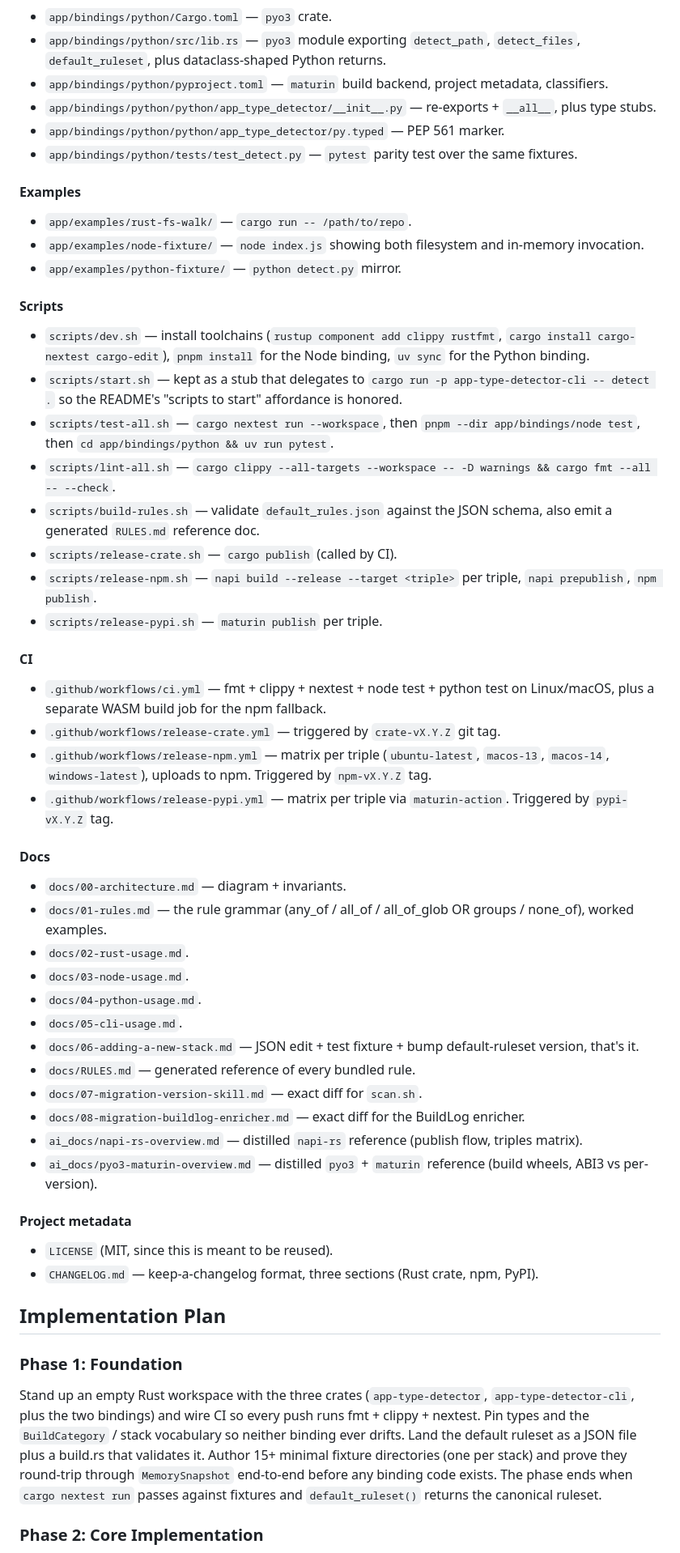
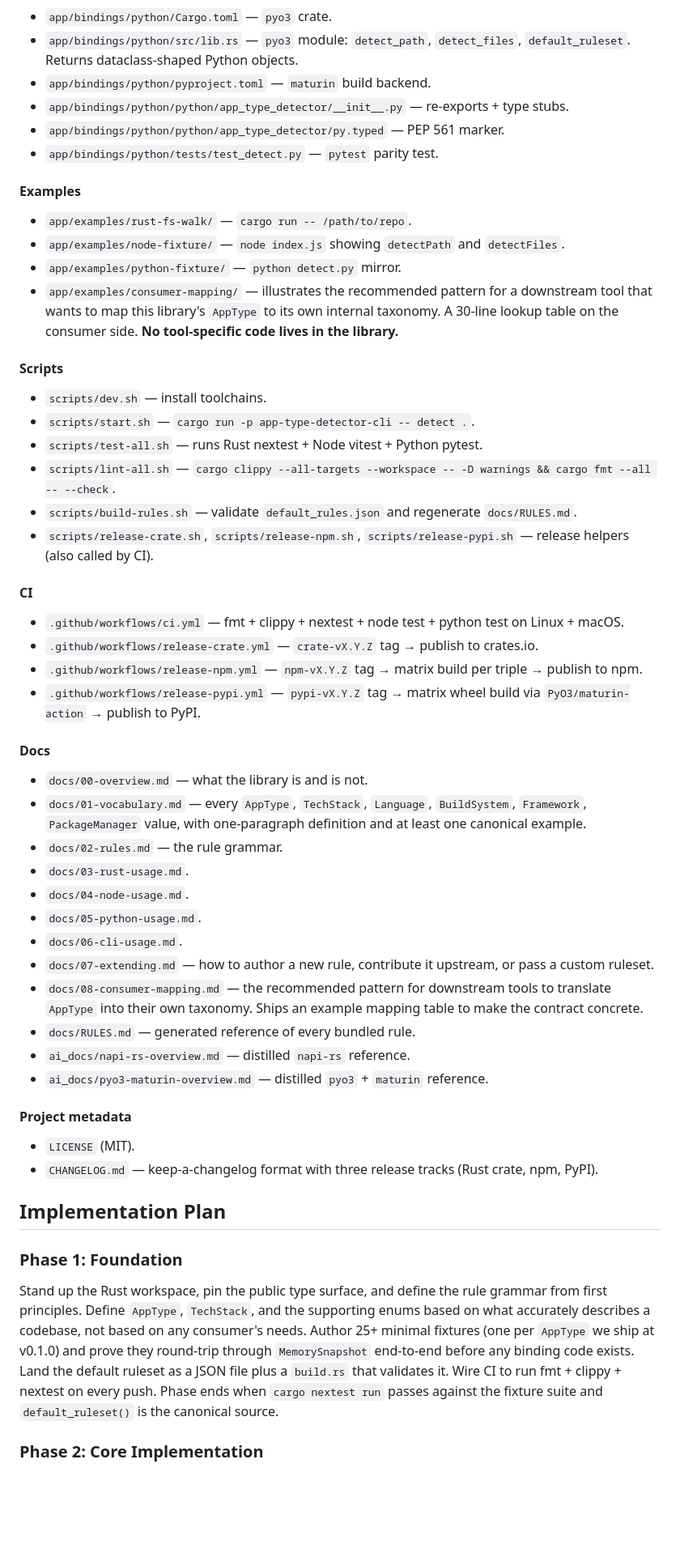
Before and after one commit to seannam/app-type-detector, a Markdown page: specs/0000-extract-app-type-detector-library.md, the part around one of its changes. Shown at 81% size. Rendered like a GitHub page; blank space fills up the shorter version.

```diff
--- a/specs/0000-extract-app-type-detector-library.md
+++ b/specs/0000-extract-app-type-detector-library.md
@@ -131,60 +109,59 @@ The existing implementations being extracted live in two **read-only reference**
 
 - `app/bindings/python/Cargo.toml` — `pyo3` crate.
-- `app/bindings/python/src/lib.rs` — `pyo3` module exporting `detect_path`, `detect_files`, `default_ruleset`, plus dataclass-shaped Python returns.
-- `app/bindings/python/pyproject.toml` — `maturin` build backend, project metadata, classifiers.
-- `app/bindings/python/python/app_type_detector/__init__.py` — re-exports + `__all__`, plus type stubs.
+- `app/bindings/python/src/lib.rs` — `pyo3` module: `detect_path`, `detect_files`, `default_ruleset`. Returns dataclass-shaped Python objects.
+- `app/bindings/python/pyproject.toml` — `maturin` build backend.
+- `app/bindings/python/python/app_type_detector/__init__.py` — re-exports + type stubs.
 - `app/bindings/python/python/app_type_detector/py.typed` — PEP 561 marker.
-- `app/bindings/python/tests/test_detect.py` — `pytest` parity test over the same fixtures.
+- `app/bindings/python/tests/test_detect.py` — `pytest` parity test.
 
 #### Examples
 
 - `app/examples/rust-fs-walk/` — `cargo run -- /path/to/repo`.
-- `app/examples/node-fixture/` — `node index.js` showing both filesystem and in-memory invocation.
+- `app/examples/node-fixture/` — `node index.js` showing `detectPath` and `detectFiles`.
 - `app/examples/python-fixture/` — `python detect.py` mirror.
+- `app/examples/consumer-mapping/` — illustrates the recommended pattern for a downstream tool that wants to map this library's `AppType` to its own internal taxonomy. A 30-line lookup table on the consumer side. **No tool-specific code lives in the library.**
 
 #### Scripts
 
-- `scripts/dev.sh` — install toolchains (`rustup component add clippy rustfmt`, `cargo install cargo-nextest cargo-edit`), `pnpm install` for the Node binding, `uv sync` for the Python binding.
-- `scripts/start.sh` — kept as a stub that delegates to `cargo run -p app-type-detector-cli -- detect .` so the README's "scripts to start" affordance is honored.
-- `scripts/test-all.sh` — `cargo nextest run --workspace`, then `pnpm --dir app/bindings/node test`, then `cd app/bindings/python && uv run pytest`.
+- `scripts/dev.sh` — install toolchains.
+- `scripts/start.sh` — `cargo run -p app-type-detector-cli -- detect .`.
+- `scripts/test-all.sh` — runs Rust nextest + Node vitest + Python pytest.
 - `scripts/lint-all.sh` — `cargo clippy --all-targets --workspace -- -D warnings && cargo fmt --all -- --check`.
-- `scripts/build-rules.sh` — validate `default_rules.json` against the JSON schema, also emit a generated `RULES.md` reference doc.
-- `scripts/release-crate.sh` — `cargo publish` (called by CI).
-- `scripts/release-npm.sh` — `napi build --release --target <triple>` per triple, `napi prepublish`, `npm publish`.
-- `scripts/release-pypi.sh` — `maturin publish` per triple.
+- `scripts/build-rules.sh` — validate `default_rules.json` and regenerate `docs/RULES.md`.
+- `scripts/release-crate.sh`, `scripts/release-npm.sh`, `scripts/release-pypi.sh` — release helpers (also called by CI).
 
 #### CI
 
-- `.github/workflows/ci.yml` — fmt + clippy + nextest + node test + python test on Linux/macOS, plus a separate WASM build job for the npm fallback.
-- `.github/workflows/release-crate.yml` — triggered by `crate-vX.Y.Z` git tag.
-- `.github/workflows/release-npm.yml` — matrix per triple (`ubuntu-latest`, `macos-13`, `macos-14`, `windows-latest`), uploads to npm. Triggered by `npm-vX.Y.Z` tag.
-- `.github/workflows/release-pypi.yml` — matrix per triple via `maturin-action`. Triggered by `pypi-vX.Y.Z` tag.
+- `.github/workflows/ci.yml` — fmt + clippy + nextest + node test + python test on Linux + macOS.
+- `.github/workflows/release-crate.yml` — `crate-vX.Y.Z` tag → publish to crates.io.
+- `.github/workflows/release-npm.yml` — `npm-vX.Y.Z` tag → matrix build per triple → publish to npm.
+- `.github/workflows/release-pypi.yml` — `pypi-vX.Y.Z` tag → matrix wheel build via `PyO3/maturin-action` → publish to PyPI.
 
 #### Docs
 
-- `docs/00-architecture.md` — diagram + invariants.
-- `docs/01-rules.md` — the rule grammar (any_of / all_of / all_of_glob OR groups / none_of), worked examples.
-- `docs/02-rust-usage.md`.
-- `docs/03-node-usage.md`.
-- `docs/04-python-usage.md`.
-- `docs/05-cli-usage.md`.
-- `docs/06-adding-a-new-stack.md` — JSON edit + test fixture + bump default-ruleset version, that's it.
+- `docs/00-overview.md` — what the library is and is not.
+- `docs/01-vocabulary.md` — every `AppType`, `TechStack`, `Language`, `BuildSystem`, `Framework`, `PackageManager` value, with one-paragraph definition and at least one canonical example.
+- `docs/02-rules.md` — the rule grammar.
+- `docs/03-rust-usage.md`.
+- `docs/04-node-usage.md`.
+- `docs/05-python-usage.md`.
+- `docs/06-cli-usage.md`.
+- `docs/07-extending.md` — how to author a new rule, contribute it upstream, or pass a custom ruleset.
+- `docs/08-consumer-mapping.md` — the recommended pattern for downstream tools to translate `AppType` into their own taxonomy. Ships an example mapping table to make the contract concrete.
 - `docs/RULES.md` — generated reference of every bundled rule.
-- `docs/07-migration-version-skill.md` — exact diff for `scan.sh`.
-- `docs/08-migration-buildlog-enricher.md` — exact diff for the BuildLog enricher.
-- `ai_docs/napi-rs-overview.md` — distilled `napi-rs` reference (publish flow, triples matrix).
-- `ai_docs/pyo3-maturin-overview.md` — distilled `pyo3` + `maturin` reference (build wheels, ABI3 vs per-version).
+- `ai_docs/napi-rs-overview.md` — distilled `napi-rs` reference.
+- `ai_docs/pyo3-maturin-overview.md` — distilled `pyo3` + `maturin` reference.
 
 #### Project metadata
 
-- `LICENSE` (MIT, since this is meant to be reused).
-- `CHANGELOG.md` — keep-a-changelog format, three sections (Rust crate, npm, PyPI).
+- `LICENSE` (MIT).
+- `CHANGELOG.md` — keep-a-changelog format with three release tracks (Rust crate, npm, PyPI).
 
 ## Implementation Plan
 
 ### Phase 1: Foundation
 
-Stand up an empty Rust workspace with the three crates (`app-type-detector`, `app-type-detector-cli`, plus the two bindings) and wire CI so every push runs fmt + clippy + nextest. Pin types and the `BuildCategory` / stack vocabulary so neither binding ever drifts. Land the default ruleset as a JSON file plus a build.rs that validates it. Author 15+ minimal fixture directories (one per stack) and prove they round-trip through `MemorySnapshot` end-to-end before any binding code exists. The phase ends when `cargo nextest run` passes against fixtures and `default_ruleset()` returns the canonical ruleset.
+Stand up the Rust workspace, pin the public type surface, and define the rule grammar from first principles. Define `AppType`, `TechStack`, and the supporting enums based on what accurately describes a codebase, not based on any consumer's needs. Author 25+ minimal fixtures (one per `AppType` we ship at v0.1.0) and prove they round-trip through `MemorySnapshot` end-to-end before any binding code exists. Land the default ruleset as a JSON file plus a `build.rs` that validates it. Wire CI to run fmt + clippy + nextest on every push. Phase ends when `cargo nextest run` passes against the fixture suite and `default_ruleset()` is the canonical source.
 
 ### Phase 2: Core Implementation
 
```
Also changed, not shown: other parts of specs/0000-extract-app-type-detector-library.md (+191 -220 lines).
